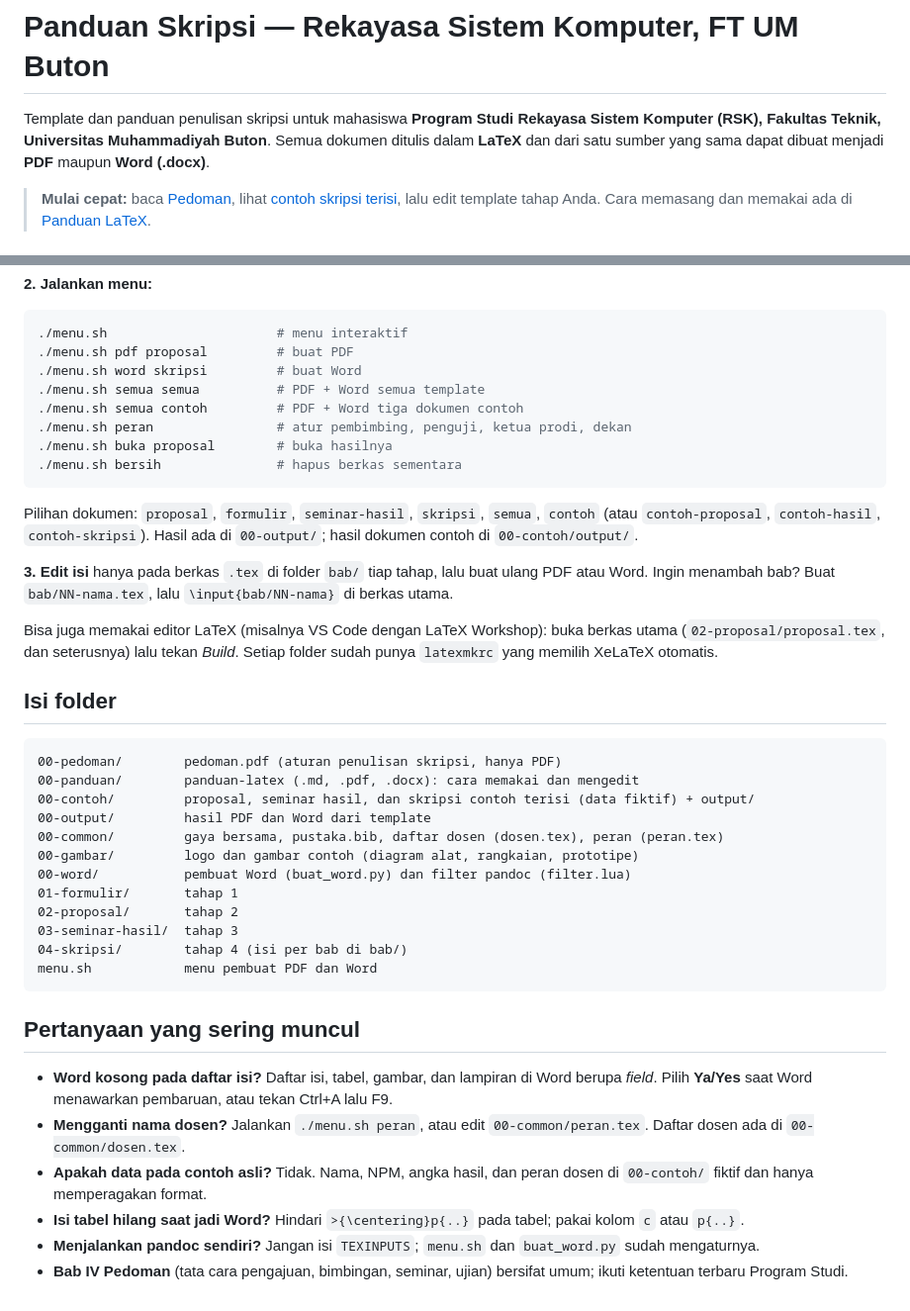
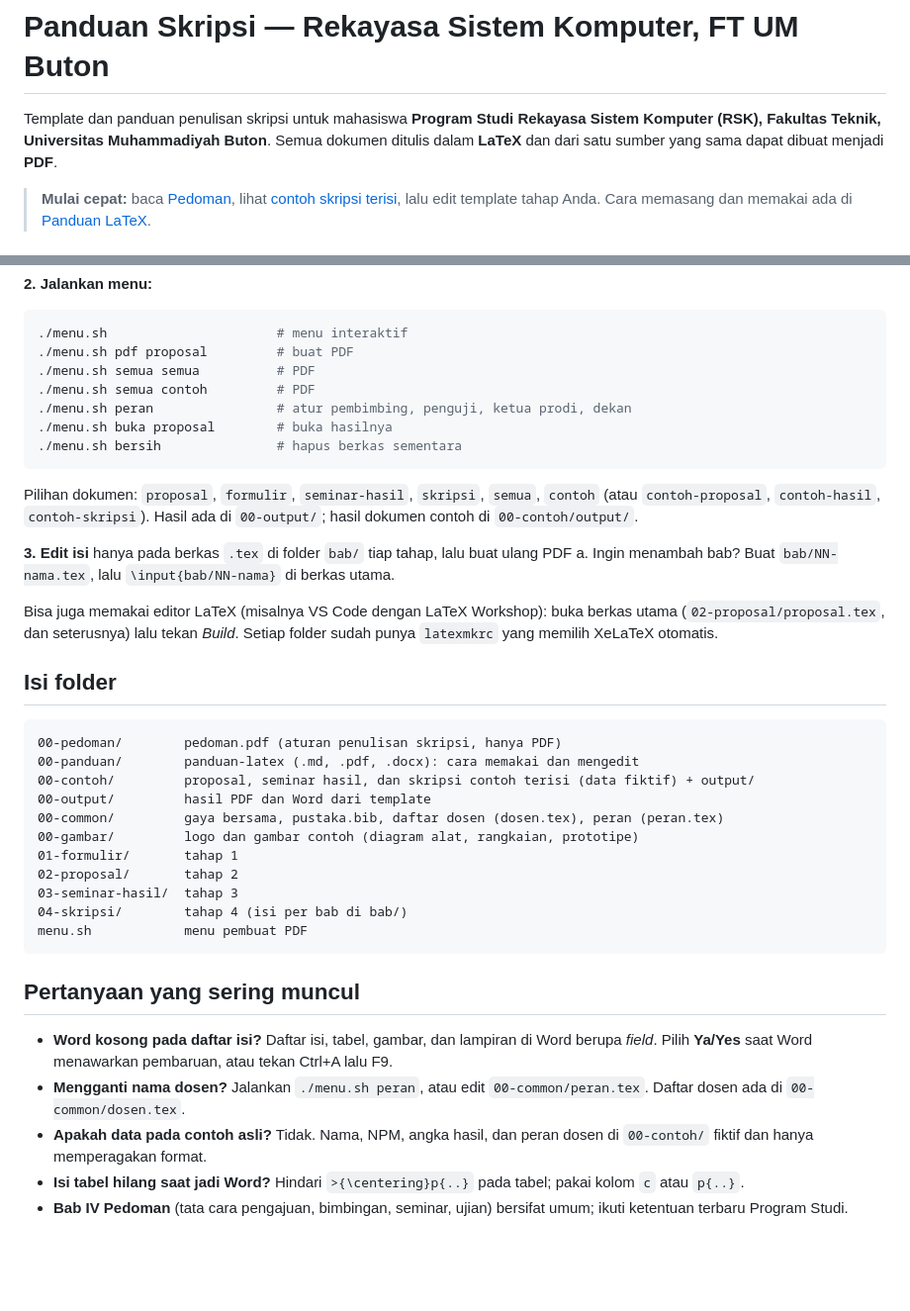
Before and after one commit to randoago/Panduan-Skripsi-RSKUMButon, a Markdown page: README.md, 2 parts joined by grey strips. Shown at 99% size. Drawn GitHub-style; blank space fills up the shorter version.

Commit message:
Update README to remove Word generation details
Removed Word generation instructions from the README.

````diff
--- a/README.md
+++ b/README.md
@@ -1,6 +1,6 @@
 # Panduan Skripsi — Rekayasa Sistem Komputer, FT UM Buton
 
-Template dan panduan penulisan skripsi untuk mahasiswa **Program Studi Rekayasa Sistem Komputer (RSK), Fakultas Teknik, Universitas Muhammadiyah Buton**. Semua dokumen ditulis dalam **LaTeX** dan dari satu sumber yang sama dapat dibuat menjadi **PDF** maupun **Word (.docx)**.
+Template dan panduan penulisan skripsi untuk mahasiswa **Program Studi Rekayasa Sistem Komputer (RSK), Fakultas Teknik, Universitas Muhammadiyah Buton**. Semua dokumen ditulis dalam **LaTeX** dan dari satu sumber yang sama dapat dibuat menjadi **PDF**.
 
 > **Mulai cepat:** baca [Pedoman](00-pedoman/pedoman.pdf), lihat [contoh skripsi terisi](00-contoh/output/skripsi.pdf), lalu edit template tahap Anda. Cara memasang dan memakai ada di [Panduan LaTeX](00-panduan/panduan-latex.pdf).
 
@@ -42,9 +42,8 @@ Folder berawalan `00-` bukan tahapan, melainkan pendukung (pedoman, panduan, con
 ```bash
 ./menu.sh                      # menu interaktif
 ./menu.sh pdf proposal         # buat PDF
-./menu.sh word skripsi         # buat Word
-./menu.sh semua semua          # PDF + Word semua template
-./menu.sh semua contoh         # PDF + Word tiga dokumen contoh
+./menu.sh semua semua          # PDF
+./menu.sh semua contoh         # PDF
 ./menu.sh peran                # atur pembimbing, penguji, ketua prodi, dekan
 ./menu.sh buka proposal        # buka hasilnya
 ./menu.sh bersih               # hapus berkas sementara
@@ -52,7 +51,7 @@ Folder berawalan `00-` bukan tahapan, melainkan pendukung (pedoman, panduan, con
 
 Pilihan dokumen: `proposal`, `formulir`, `seminar-hasil`, `skripsi`, `semua`, `contoh` (atau `contoh-proposal`, `contoh-hasil`, `contoh-skripsi`). Hasil ada di `00-output/`; hasil dokumen contoh di `00-contoh/output/`.
 
-**3. Edit isi** hanya pada berkas `.tex` di folder `bab/` tiap tahap, lalu buat ulang PDF atau Word. Ingin menambah bab? Buat `bab/NN-nama.tex`, lalu `\input{bab/NN-nama}` di berkas utama.
+**3. Edit isi** hanya pada berkas `.tex` di folder `bab/` tiap tahap, lalu buat ulang PDF a. Ingin menambah bab? Buat `bab/NN-nama.tex`, lalu `\input{bab/NN-nama}` di berkas utama.
 
 Bisa juga memakai editor LaTeX (misalnya VS Code dengan LaTeX Workshop): buka berkas utama (`02-proposal/proposal.tex`, dan seterusnya) lalu tekan *Build*. Setiap folder sudah punya `latexmkrc` yang memilih XeLaTeX otomatis.
 
@@ -65,12 +64,11 @@ Bisa juga memakai editor LaTeX (misalnya VS Code dengan LaTeX Workshop): buka be
 00-output/         hasil PDF dan Word dari template
 00-common/         gaya bersama, pustaka.bib, daftar dosen (dosen.tex), peran (peran.tex)
 00-gambar/         logo dan gambar contoh (diagram alat, rangkaian, prototipe)
-00-word/           pembuat Word (buat_word.py) dan filter pandoc (filter.lua)
 01-formulir/       tahap 1
 02-proposal/       tahap 2
 03-seminar-hasil/  tahap 3
 04-skripsi/        tahap 4 (isi per bab di bab/)
-menu.sh            menu pembuat PDF dan Word
+menu.sh            menu pembuat PDF
 ```
 
 ## Pertanyaan yang sering muncul
@@ -79,5 +77,4 @@ menu.sh            menu pembuat PDF dan Word
 - **Mengganti nama dosen?** Jalankan `./menu.sh peran`, atau edit `00-common/peran.tex`. Daftar dosen ada di `00-common/dosen.tex`.
 - **Apakah data pada contoh asli?** Tidak. Nama, NPM, angka hasil, dan peran dosen di `00-contoh/` fiktif dan hanya memperagakan format.
 - **Isi tabel hilang saat jadi Word?** Hindari `>{\centering}p{..}` pada tabel; pakai kolom `c` atau `p{..}`.
-- **Menjalankan pandoc sendiri?** Jangan isi `TEXINPUTS`; `menu.sh` dan `buat_word.py` sudah mengaturnya.
 - **Bab IV Pedoman** (tata cara pengajuan, bimbingan, seminar, ujian) bersifat umum; ikuti ketentuan terbaru Program Studi.
````
